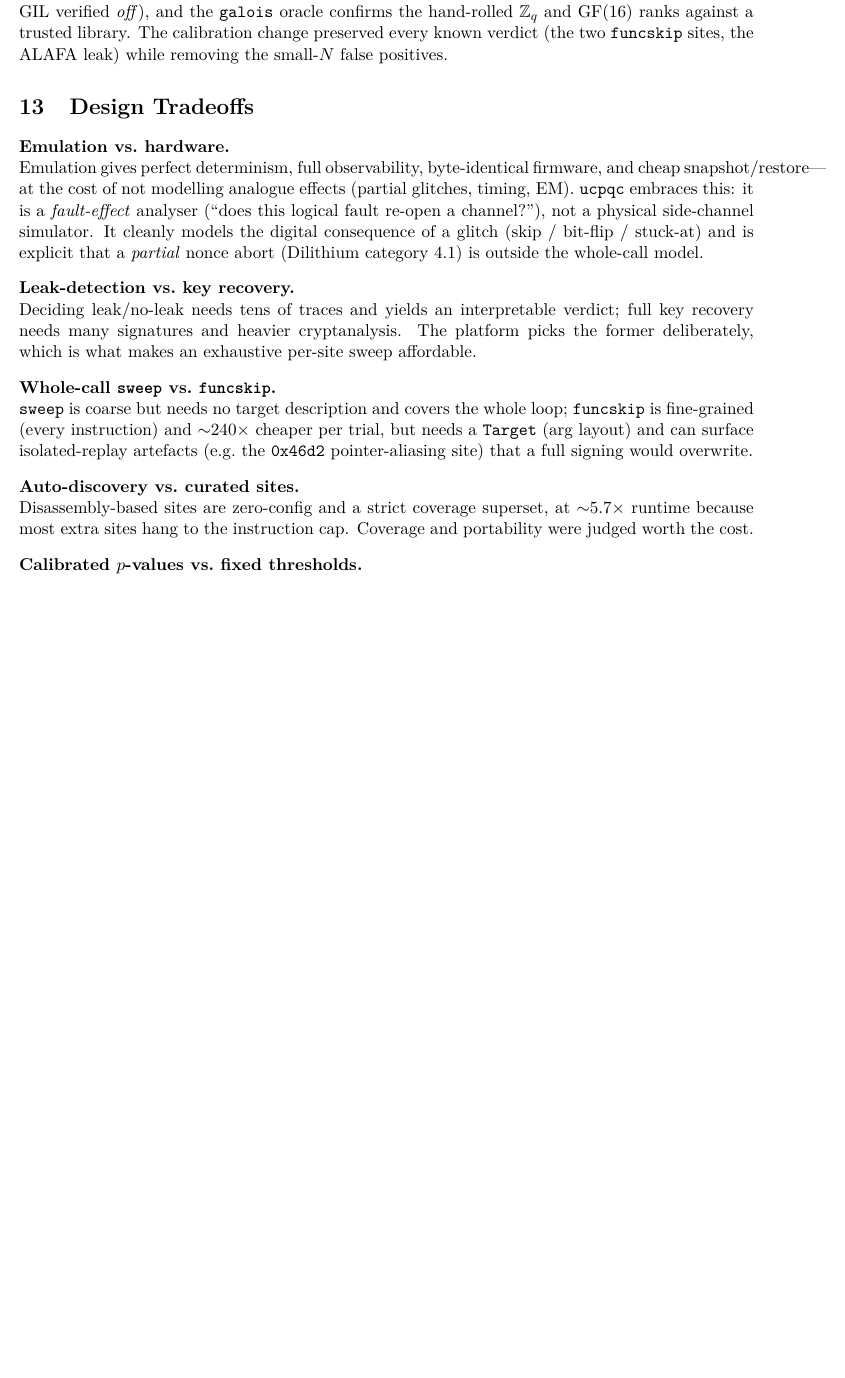
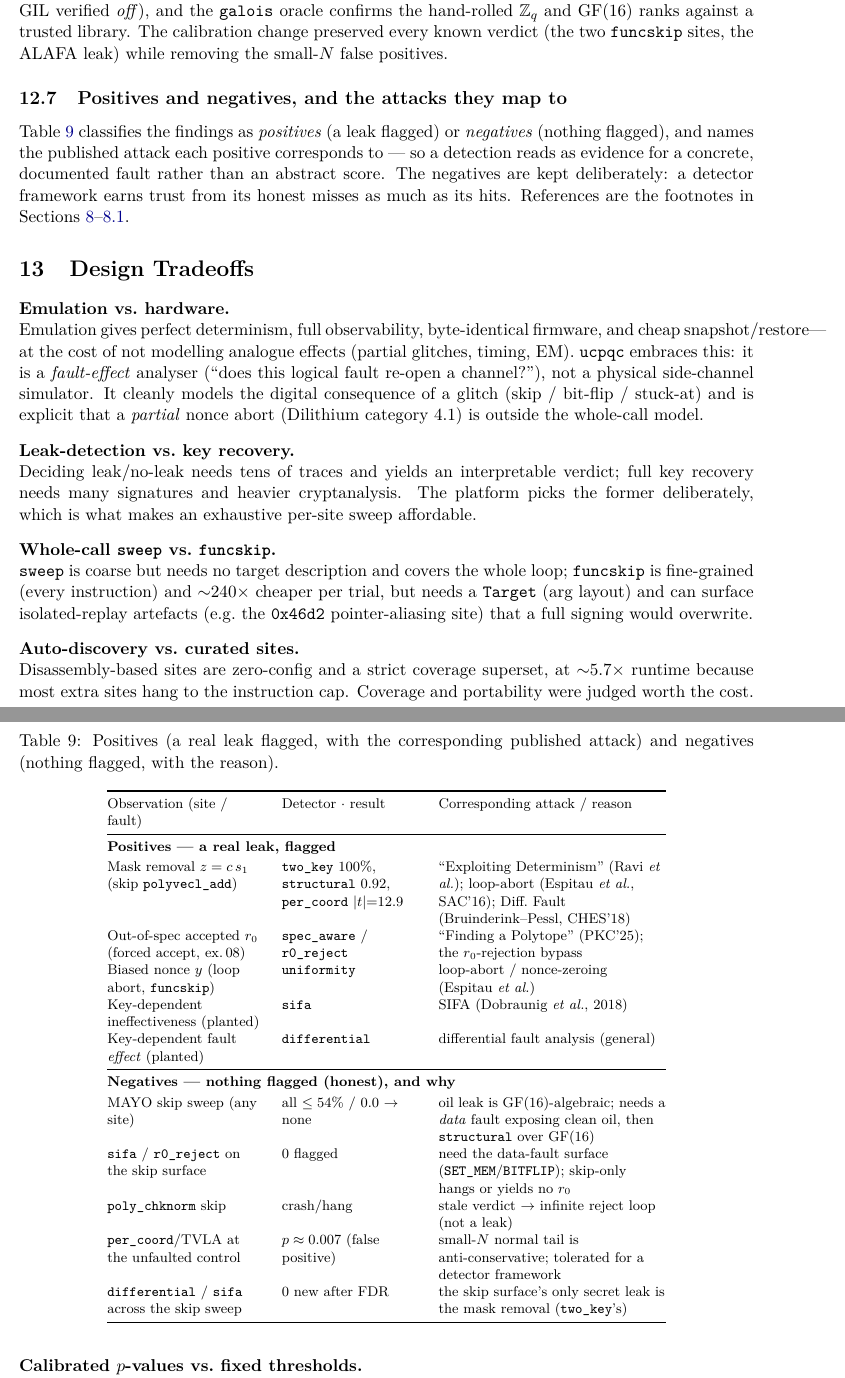
Before and after one commit to shadowboi2005/unicorn-based-fault-detector, a LaTeX paper (report/ucpqc_report.tex): part of page 15 of 17 before the commit and two parts of pages 15 and 16 of 18 after it, the two joined at a grey line, cut so that both start at the same text, the shorter picture padded with empty space. Compiled offline with pdfLaTeX.

Commit message:
report: add positives/negatives-vs-attacks table; fix table overflows
Adds a Results subsection (Table: posneg) classifying findings as positives (a leak
flagged, with the corresponding published attack -- mask removal -> Exploiting
Determinism / loop-abort / differential fault; out-of-spec r0 -> Finding a Polytope;
biased nonce -> loop-abort; SIFA; differential) or negatives (nothing flagged, with
the reason -- MAYO needs a data fault, sifa/r0_reject need the data-fault surface,
poly_chknorm skip hangs, the TVLA control false positive). Also makes the detection-log
table's columns ragged-right to clear the cell overflows it had shipped with. 18pp.

Co-Authored-By: Claude Opus 4.8 <noreply@anthropic.com>

```diff
--- a/report/ucpqc_report.tex
+++ b/report/ucpqc_report.tex
@@ -838,6 +838,42 @@ hand-rolled \Zq{} and \GF{16} ranks against a trusted library. The calibration
 change preserved every known verdict (the two \code{funcskip} sites, the ALAFA leak)
 while removing the small-$N$ false positives.
 
+\subsection{Positives and negatives, and the attacks they map to}\label{sec:posneg}
+Table~\ref{tab:posneg} classifies the findings as \emph{positives} (a leak flagged)
+or \emph{negatives} (nothing flagged), and names the published attack each positive
+corresponds to --- so a detection reads as evidence for a concrete, documented fault
+rather than an abstract score. The negatives are kept deliberately: a detector
+framework earns trust from its honest misses as much as its hits. References are the
+footnotes in Sections~\ref{sec:detectors}--\ref{sec:whysignal}.
+
+\begin{table}[h]
+\centering\footnotesize
+\caption{Positives (a real leak flagged, with the corresponding published attack) and
+negatives (nothing flagged, with the reason).}
+\label{tab:posneg}
+\begin{tabular}{@{}>{\raggedright\arraybackslash}p{3.5cm}>{\raggedright\arraybackslash}p{3.1cm}>{\raggedright\arraybackslash}p{5.1cm}@{}}
+\toprule
+Observation (site / fault) & Detector $\cdot$ result & Corresponding attack / reason \\
+\midrule
+\multicolumn{3}{@{}l}{\textbf{Positives --- a real leak, flagged}}\\
+\addlinespace[2pt]
+Mask removal $z=c\,s_1$ (skip \code{polyvecl\_add}) & \code{two\_key} 100\%, \code{structural} 0.92, \code{per\_coord} $|t|{=}12.9$ & ``Exploiting Determinism'' (Ravi \emph{et al.}); loop-abort (Espitau \emph{et al.}, SAC'16); Diff.\ Fault (Bruinderink--Pessl, CHES'18) \\
+Out-of-spec accepted $r_0$ (forced accept, ex.\,08) & \code{spec\_aware} / \code{r0\_reject} & ``Finding a Polytope'' (PKC'25); the $r_0$-rejection bypass \\
+Biased nonce $y$ (loop abort, \code{funcskip}) & \code{uniformity} & loop-abort / nonce-zeroing (Espitau \emph{et al.}) \\
+Key-dependent ineffectiveness (planted) & \code{sifa} & SIFA (Dobraunig \emph{et al.}, 2018) \\
+Key-dependent fault \emph{effect} (planted) & \code{differential} & differential fault analysis (general) \\
+\midrule
+\multicolumn{3}{@{}l}{\textbf{Negatives --- nothing flagged (honest), and why}}\\
+\addlinespace[2pt]
+MAYO skip sweep (any site) & all $\leq 54\%$ / $0.0$ $\to$ none & oil leak is \GF{16}-algebraic; needs a \emph{data} fault exposing clean oil, then \code{structural} over \GF{16} \\
+\code{sifa} / \code{r0\_reject} on the skip surface & $0$ flagged & need the data-fault surface (\code{SET\_MEM}/\code{BITFLIP}); skip-only hangs or yields no $r_0$ \\
+\code{poly\_chknorm} skip & crash/hang & stale verdict $\to$ infinite reject loop (not a leak) \\
+\code{per\_coord}/TVLA at the unfaulted control & $p\approx0.007$ (false positive) & small-$N$ normal tail is anti-conservative; tolerated for a detector framework \\
+\code{differential} / \code{sifa} across the skip sweep & $0$ new after FDR & the skip surface's only secret leak is the mask removal (\code{two\_key}'s) \\
+\bottomrule
+\end{tabular}
+\end{table}
+
 %======================================================================
 \section{Design Tradeoffs}\label{sec:tradeoffs}
 %======================================================================
```
Also changed, not shown: report/ucpqc_report.pdf, report/ucpqc_report.tex (2 more changed lines).
